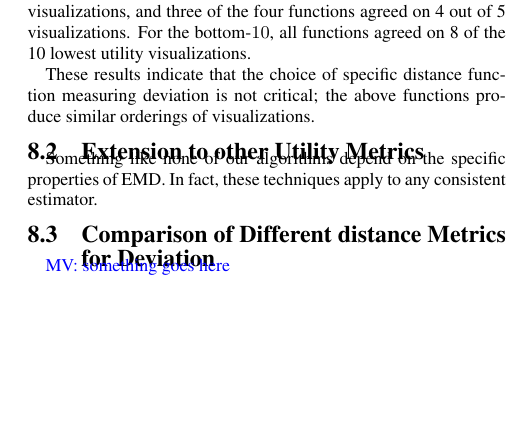
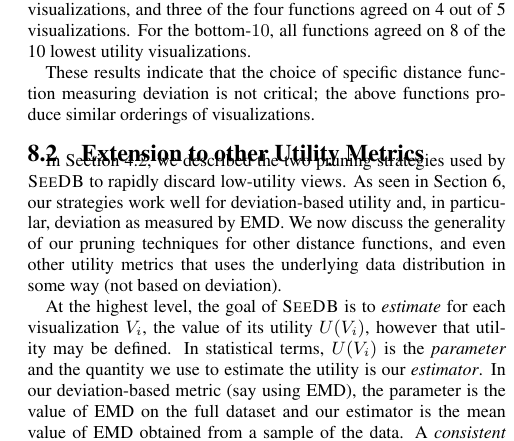
Before and after one commit to zwcode-cs/seedb, a LaTeX paper (full-paper/document.tex, which reads full-paper/extensions.tex): part of one column of page 14 of 16, cut so that both start at the same text, the shorter picture padded with empty space. Compiled offline with pdfLaTeX.

Commit message:
extensions

```diff
--- a/full-paper/extensions.tex
+++ b/full-paper/extensions.tex
@@ -27,11 +27,20 @@ critical; the above functions produce similar orderings of visualizations.
 
 \subsection{Extension to other Utility Metrics}
 \label{sec:other_utility_metrics}
-Something like none of our
-algorithms depend on the specific properties of EMD.
-In fact, these techniques apply to any consistent estimator.
+In Section \ref{sec:pruning_opt}, we described the two pruning strategies used by \SeeDB
+to rapidly discard low-utility views.
+As seen in Section \ref{sec:experiments}, our strategies work well for deviation-based utility
+and, in particular, deviation as measured by EMD.
+We now discuss the generality of our pruning techniques for other distance functions, and even other
+utility metrics that uses the underlying data distribution in some way (not based on deviation).
 
+% We define the set of utility metrics for which our pruning strategies work and provide intuition
+% for why the strategies hold.
 
-\subsection{Comparison of Different distance Metrics for Deviation}
-\label{sec:diff_dist_metrics}
-\mpv{something goes here}
+At the highest level, the goal of \SeeDB is to {\em estimate} for each visualization $V_i$,
+the value of its utility $U(V_i)$, however that utility may be defined.
+In statistical terms, $U(V_i)$ is the {\em parameter} and the quantity we use to estimate the
+utility is our {\em estimator}.
+In our deviation-based metric (say using EMD), the parameter is the value of EMD on the full
+dataset and our estimator is the mean value of EMD obtained from a sample of the data.
+A {\em consistent estimator}~\cite{consistent_estimator} is an estimator having the property
```
Also changed, not shown: full-paper/extensions.tex (39 more changed lines).
